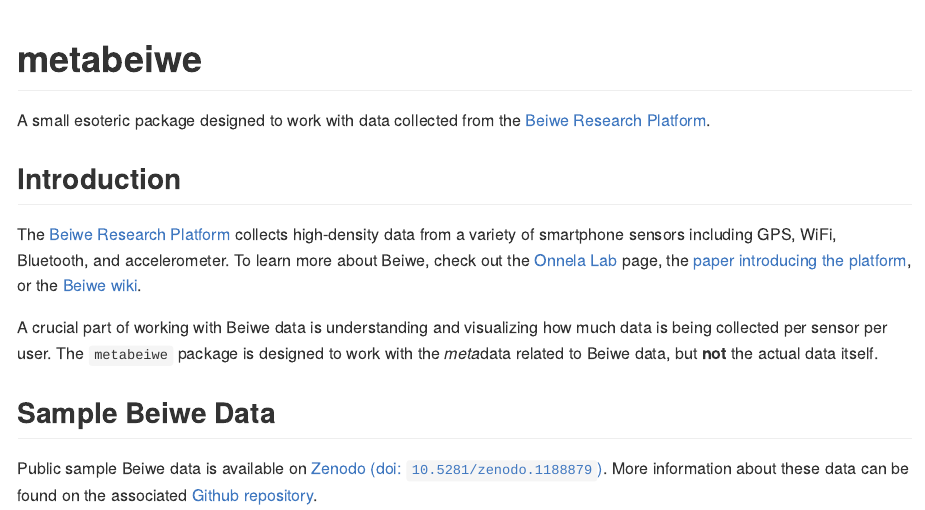
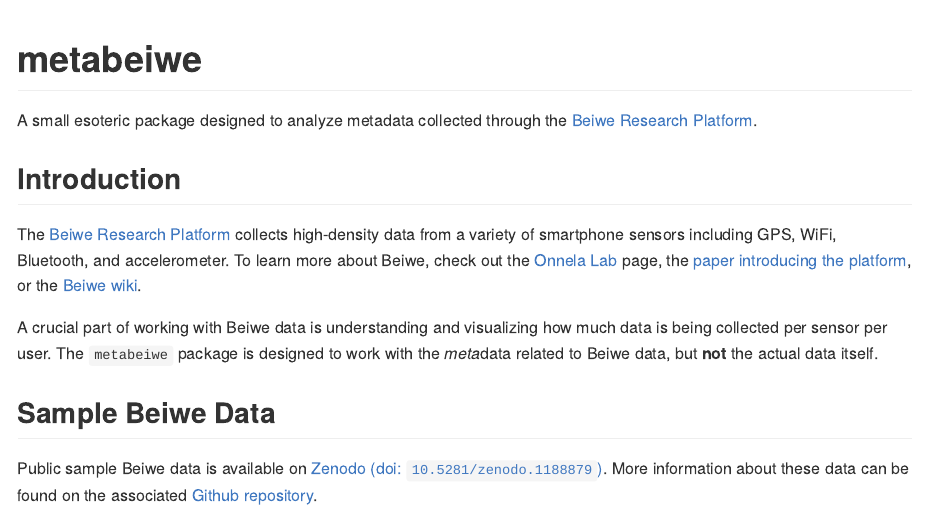
Before and after one commit to mkiang/metabeiwe, an R Markdown document (README.Rmd): the page in a window 1100 px wide, from its top. The pictures show the output file README.md that the author committed with the source, drawn offline in the style of GitHub.

Commit message:
Minor typos

````diff
--- a/README.Rmd
+++ b/README.Rmd
@@ -14,7 +14,7 @@
 ```
 # metabeiwe
 
-A small esoteric package designed to work with data collected from the [Beiwe Research Platform](https://www.hsph.harvard.edu/onnela-lab/beiwe-research-platform/).
+A small esoteric package designed to analyze metadata collected through the [Beiwe Research Platform](https://www.hsph.harvard.edu/onnela-lab/beiwe-research-platform/).
 
 ## Introduction
 
````
Also changed, not shown: README.md.
